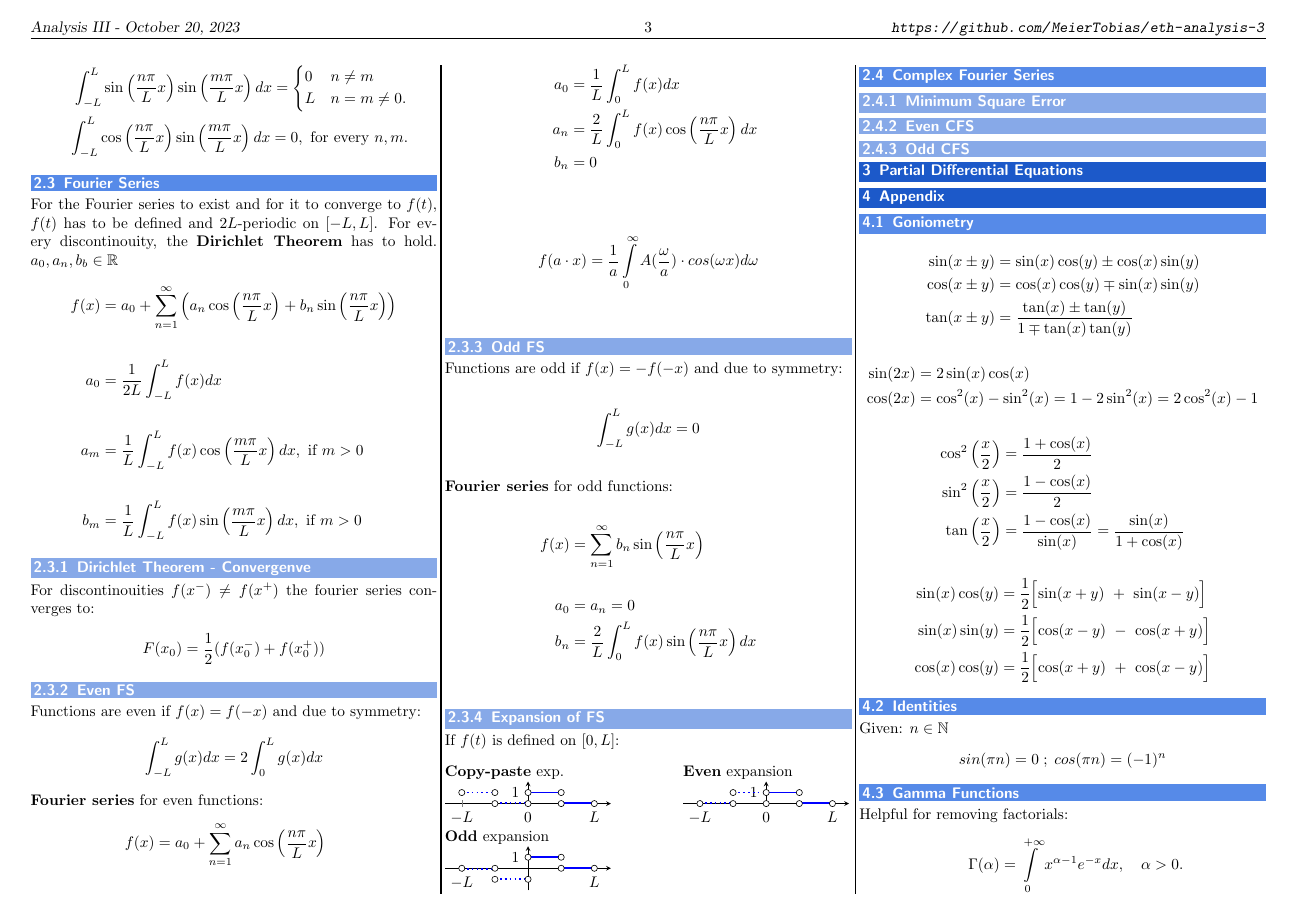
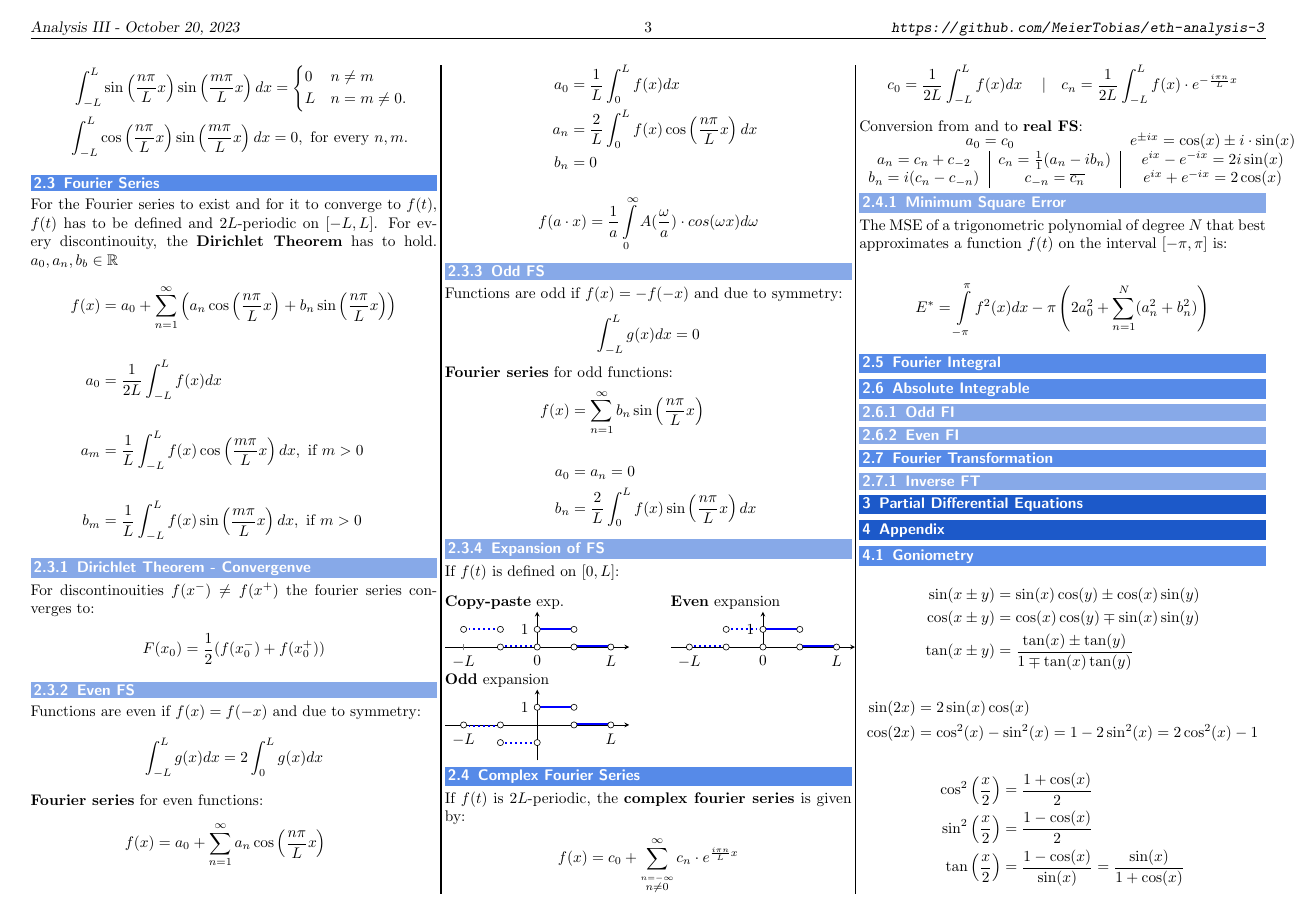
Before and after one commit to MeierTobias/eth-analysis-3, a LaTeX document (src/main.tex, which reads src/sections/FourierAnalysis.tex): page 3 of 4. Compiled offline with pdfLaTeX.

Commit message:
added complex FS

```diff
--- a/src/sections/FourierAnalysis.tex
+++ b/src/sections/FourierAnalysis.tex
@@ -58,12 +58,12 @@ Functions are odd if $f(x)=-f(-x)$ and due to symmetry:
 
 \subsubsection{Expansion of FS}
 If $f(t)$ is defined on $[0,L]$:\vspace*{8pt}\\
-\begin{minipage}[t]{0.19\textwidth}
+\begin{minipage}[t]{0.18\textwidth}
     \textbf{Copy-paste} exp.\\
     \begin{tikzpicture}
         \begin{axis}[
             width=\linewidth,
-            unit vector ratio={3 1},
+            unit vector ratio={3 1.2},
             axis x line=left,
             axis y line=middle,
             xmin=-2.5,
@@ -106,12 +106,12 @@ If $f(t)$ is defined on $[0,L]$:\vspace*{8pt}\\
         \end{axis}
     \end{tikzpicture}
 \end{minipage}
-\begin{minipage}[t]{0.19\textwidth}
+\begin{minipage}[t]{0.18\textwidth}
     \textbf{Even} expansion\\
     \begin{tikzpicture}
         \begin{axis}[
             width=\linewidth,
-            unit vector ratio={3 1},
+            unit vector ratio={3 1.2},
             axis x line=left,
             axis y line=middle,
             xmin=-2.5,
@@ -154,12 +154,12 @@ If $f(t)$ is defined on $[0,L]$:\vspace*{8pt}\\
         \end{axis}
     \end{tikzpicture}
 \end{minipage}
-\begin{minipage}[t]{0.19\textwidth}
+\begin{minipage}[t]{0.18\textwidth}
     \textbf{Odd} expansion\\
     \begin{tikzpicture}
         \begin{axis}[
             width=\linewidth,
-            unit vector ratio={3 1},
+            unit vector ratio={3 1.2},
             axis x line=center,
             axis y line=center,
             xmin=-2.5,
@@ -204,9 +204,30 @@ If $f(t)$ is defined on $[0,L]$:\vspace*{8pt}\\
 \end{minipage}
 
 \subsection{Complex Fourier Series}
+ If $f(t)$ is $2L$-periodic, the \textbf{complex fourier series} is given by:
+ \begin{align*}
+    f(x)&=c_0+\sum_{\overset{n=-\infty}{n\neq0}}^\infty c_n\cdot e^{\frac{i\pi n}Lx}
+ \end{align*}
+ \begin{align*}
+    c_0=\frac1{2L}\int_{-L}^Lf(x)dx\quad\mid \quad&c_n=\frac1{2L}\int_{-L}^Lf(x)\cdot e^{-\frac{i\pi n}Lx}
+\end{align*}
+Conversion from and to \textbf{real FS}:\\
+\begin{tabular}[h]{c|c|c}
+    \multicolumn{2}{c}{$a_0=c_0$}                                   &$e^{\pm ix}=\cos(x)\pm i\cdot \sin(x)$\\
+    $a_n=c_n+c_{-2}$                &$c_n = \frac{1}{1}(a_n-ib_n)$  &$e^{ix}-e^{-ix}=2i\sin(x)$\\
+    $b_n=i(c_n-c_{-n})$             &$c_{-n}=\overline{c_n}$        &$e^{ix}+e^{-ix}=2\cos(x)$
+\end{tabular}
 
 \subsubsection{Minimum Square Error}
+The MSE of a trigonometric polynomial of degree $N$ that best approximates a function $f(t)$ on the interval $[-\pi,\pi]$ is:
 
-\subsubsection{Even CFS}
+\begin{align*}
+    E^*=\intop_{-\pi}^\pi f^2(x)dx-\pi\left(2a_0^2+\sum_{n=1}^N(a_n^2+b_n^2)\right)
+\end{align*}
 
-\subsubsection{Odd CFS}
+\subsection{Fourier Integral}
+\subsection{Absolute Integrable}
+\subsubsection{Odd FI}
+\subsubsection{Even FI}
+\subsection{Fourier Transformation}
+\subsubsection{Inverse FT}
```
